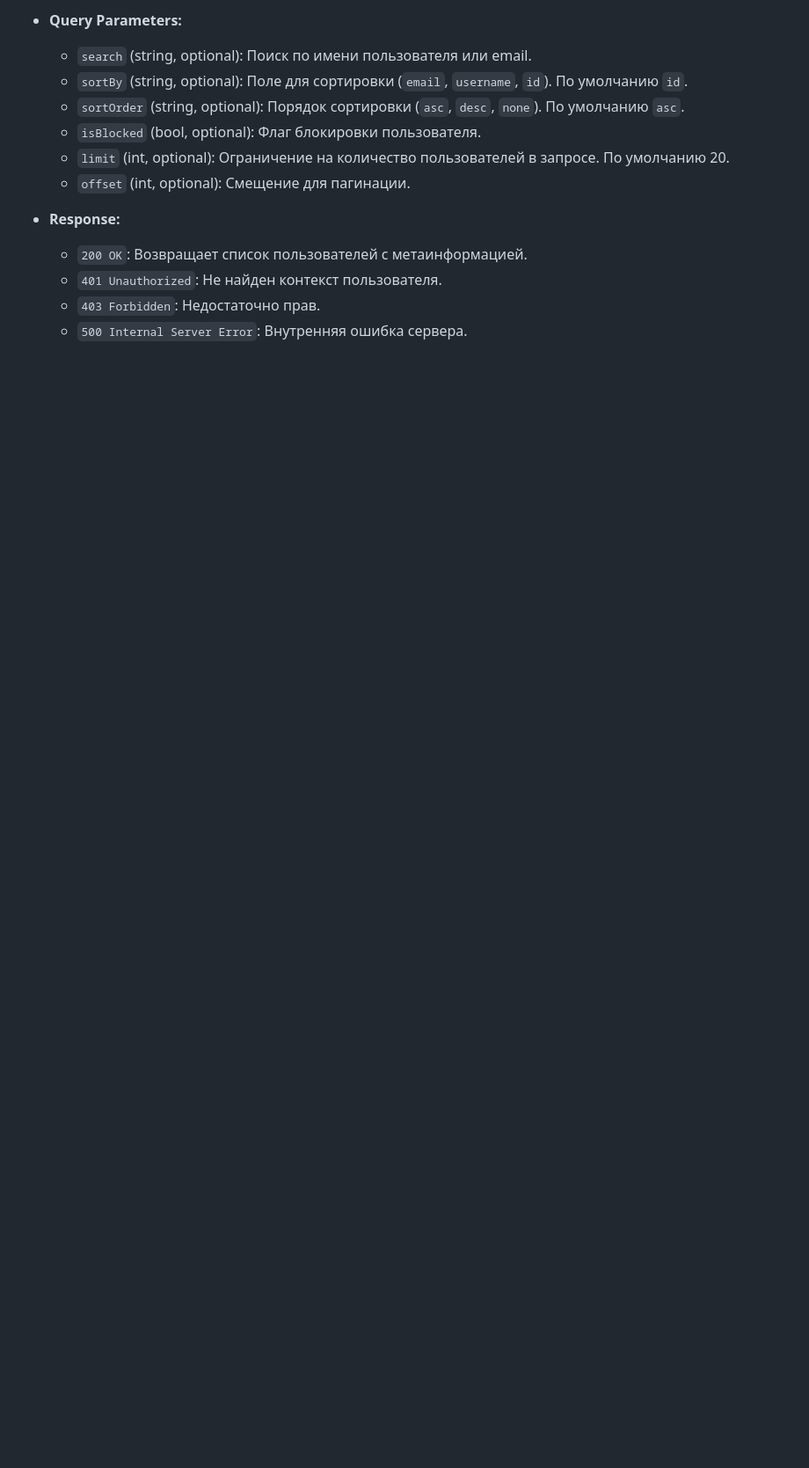
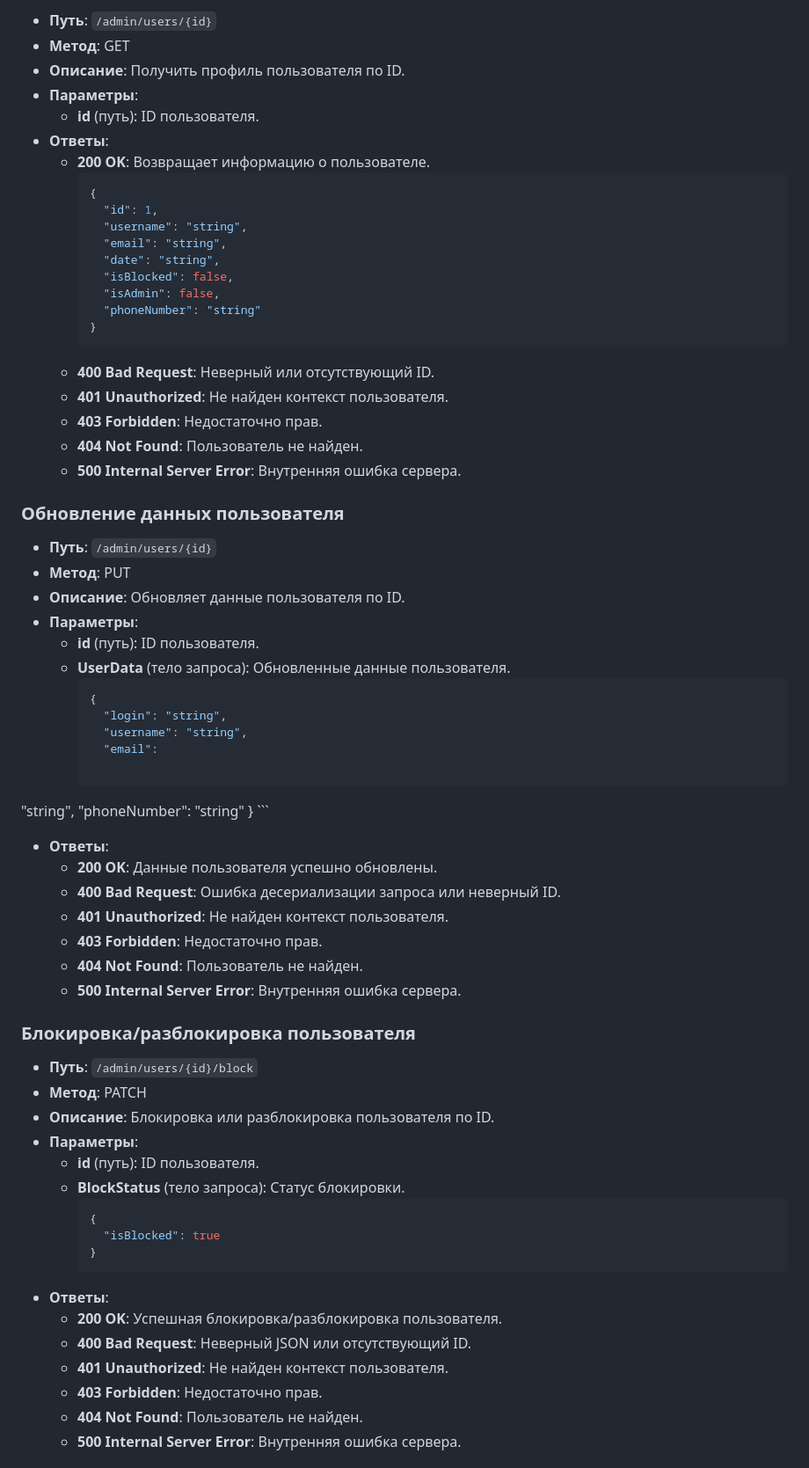
Before and after one commit to s4bb4t/srest-api, a Markdown page: README.md, the part around one of its changes. Shown at 88% size. Rendered like a GitHub page; blank space fills up the shorter version.

````diff
--- a/README.md
+++ b/README.md
@@ -138,14 +196,72 @@
 
-- **Query Parameters:**
-  - `search` (string, optional): Поиск по имени пользователя или email.
-  - `sortBy` (string, optional): Поле для сортировки (`email`, `username`, `id`). По умолчанию `id`.
-  - `sortOrder` (string, optional): Порядок сортировки (`asc`, `desc`, `none`). По умолчанию `asc`.
-  - `isBlocked` (bool, optional): Флаг блокировки пользователя.
-  - `limit` (int, optional): Ограничение на количество пользователей в запросе. По умолчанию 20.
-  - `offset` (int, optional): Смещение для пагинации.
+- **Путь**: `/admin/users/{id}`
+- **Метод**: GET
+- **Описание**: Получить профиль пользователя по ID.
+- **Параметры**:
+  - **id** (путь): ID пользователя.
+- **Ответы**:
+  - **200 OK**: Возвращает информацию о пользователе.
+    ```json
+    {
+      "id": 1,
+      "username": "string",
+      "email": "string",
+      "date": "string",
+      "isBlocked": false,
+      "isAdmin": false,
+      "phoneNumber": "string"
+    }
+    ```
+  - **400 Bad Request**: Неверный или отсутствующий ID.
+  - **401 Unauthorized**: Не найден контекст пользователя.
+  - **403 Forbidden**: Недостаточно прав.
+  - **404 Not Found**: Пользователь не найден.
+  - **500 Internal Server Error**: Внутренняя ошибка сервера.
 
-- **Response:**
-  - `200 OK`: Возвращает список пользователей с метаинформацией.
-  - `401 Unauthorized`: Не найден контекст пользователя.
-  - `403 Forbidden`: Недостаточно прав.
-  - `500 Internal Server Error`: Внутренняя ошибка сервера.
+### Обновление данных пользователя
+
+- **Путь**: `/admin/users/{id}`
+- **Метод**: PUT
+- **Описание**: Обновляет данные пользователя по ID.
+- **Параметры**:
+  - **id** (путь): ID пользователя.
+  - **UserData** (тело запроса): Обновленные данные пользователя.
+    ```json
+    {
+      "login": "string",
+      "username": "string",
+      "email":
+
+ "string",
+      "phoneNumber": "string"
+    }
+    ```
+- **Ответы**:
+  - **200 OK**: Данные пользователя успешно обновлены.
+  - **400 Bad Request**: Ошибка десериализации запроса или неверный ID.
+  - **401 Unauthorized**: Не найден контекст пользователя.
+  - **403 Forbidden**: Недостаточно прав.
+  - **404 Not Found**: Пользователь не найден.
+  - **500 Internal Server Error**: Внутренняя ошибка сервера.
+
+### Блокировка/разблокировка пользователя
+
+- **Путь**: `/admin/users/{id}/block`
+- **Метод**: PATCH
+- **Описание**: Блокировка или разблокировка пользователя по ID.
+- **Параметры**:
+  - **id** (путь): ID пользователя.
+  - **BlockStatus** (тело запроса): Статус блокировки.
+    ```json
+    {
+      "isBlocked": true
+    }
+    ```
+- **Ответы**:
+  - **200 OK**: Успешная блокировка/разблокировка пользователя.
+  - **400 Bad Request**: Неверный JSON или отсутствующий ID.
+  - **401 Unauthorized**: Не найден контекст пользователя.
+  - **403 Forbidden**: Недостаточно прав.
+  - **404 Not Found**: Пользователь не найден.
+  - **500 Internal Server Error**: Внутренняя ошибка сервера.
+
````
Also changed, not shown: other parts of README.md (+217 -209 lines).
